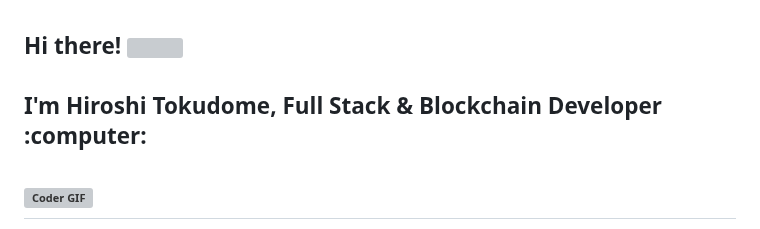
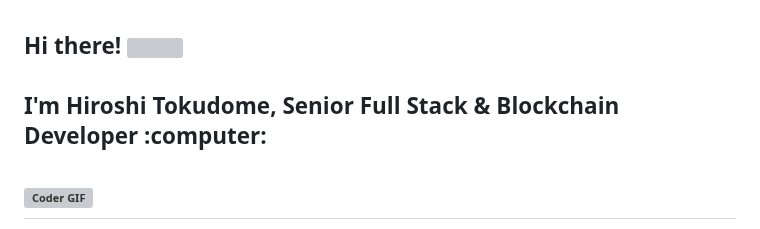
Before and after one commit to cupidbow20000/cupidbow20000, a Markdown page: README.md, the part around the change. GitHub-like rendering; grey boxes are pictures that could not be loaded.

```diff
--- a/README.md
+++ b/README.md
@@ -1,7 +1,7 @@
 <h2 align="left">
  <abc>
   <br>Hi there! <img src="https://user-images.githubusercontent.com/42378118/110234147-e3259600-7f4e-11eb-95be-0c4047144dea.gif" width="30"><br>
-  <br> I'm Hiroshi Tokudome, Full Stack & Blockchain Developer :computer:<br>
+  <br> I'm Hiroshi Tokudome, Senior Full Stack & Blockchain Developer :computer:<br>
   <br>
     <img src="https://media.giphy.com/media/SWoSkN6DxTszqIKEqv/giphy.gif" alt="Coder GIF" width="500">
  </abc>
```
